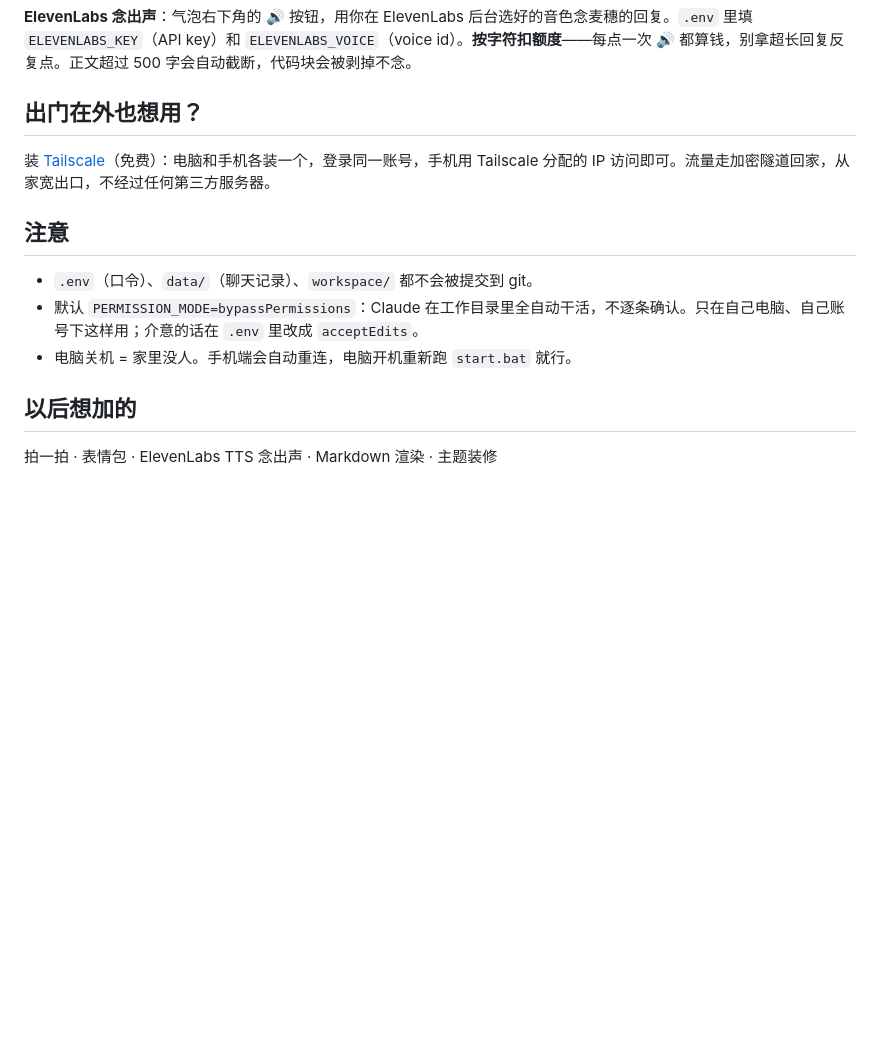
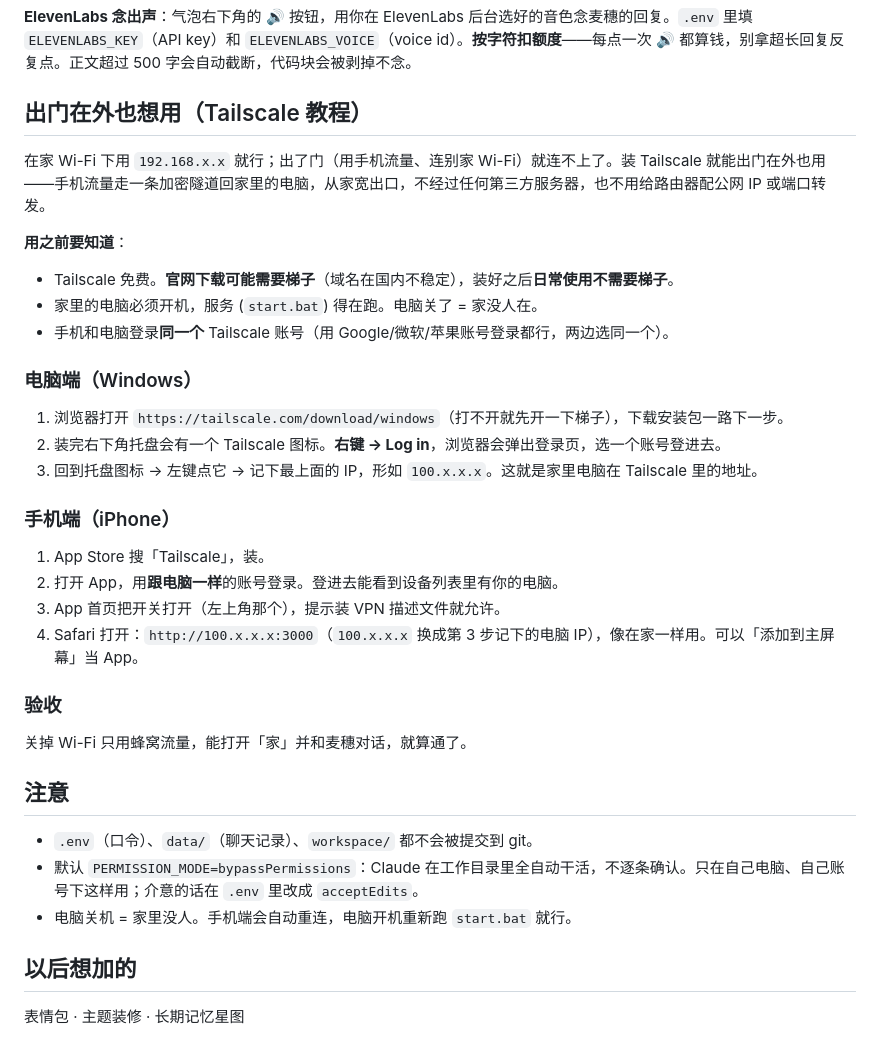
Before and after one commit to sonetto330/img, a Markdown page: README.md, the part around the change. Rendered like a GitHub page; blank space fills up the shorter version.

Commit message:
第二期第5项：README 加 Tailscale 保姆级教程
- 电脑 Windows 端安装 + 登录 + 记 100.x.x.x
- iPhone 端安装 + 同账号 + 开 VPN + Safari 访问
- 强调：官网下载可能需要梯子，日常使用不需要；电脑得开机；流量不经第三方
- 更新'以后想加的'（拍一拍/TTS 已交付）

```diff
--- a/README.md
+++ b/README.md
@@ -72,9 +72,32 @@ copy CLAUDE.md workspace\CLAUDE.md
 
 **ElevenLabs 念出声**：气泡右下角的 🔊 按钮，用你在 ElevenLabs 后台选好的音色念麦穗的回复。`.env` 里填 `ELEVENLABS_KEY`（API key）和 `ELEVENLABS_VOICE`（voice id）。**按字符扣额度**——每点一次 🔊 都算钱，别拿超长回复反复点。正文超过 500 字会自动截断，代码块会被剥掉不念。
 
-## 出门在外也想用？
+## 出门在外也想用（Tailscale 教程）
 
-装 [Tailscale](https://tailscale.com)（免费）：电脑和手机各装一个，登录同一账号，手机用 Tailscale 分配的 IP 访问即可。流量走加密隧道回家，从家宽出口，不经过任何第三方服务器。
+在家 Wi-Fi 下用 `192.168.x.x` 就行；出了门（用手机流量、连别家 Wi-Fi）就连不上了。装 Tailscale 就能出门在外也用——手机流量走一条加密隧道回家里的电脑，从家宽出口，不经过任何第三方服务器，也不用给路由器配公网 IP 或端口转发。
+
+**用之前要知道**：
+
+- Tailscale 免费。**官网下载可能需要梯子**（域名在国内不稳定），装好之后**日常使用不需要梯子**。
+- 家里的电脑必须开机，服务 (`start.bat`) 得在跑。电脑关了 = 家没人在。
+- 手机和电脑登录**同一个** Tailscale 账号（用 Google/微软/苹果账号登录都行，两边选同一个）。
+
+### 电脑端（Windows）
+
+1. 浏览器打开 `https://tailscale.com/download/windows`（打不开就先开一下梯子），下载安装包一路下一步。
+2. 装完右下角托盘会有一个 Tailscale 图标。**右键 → Log in**，浏览器会弹出登录页，选一个账号登进去。
+3. 回到托盘图标 → 左键点它 → 记下最上面的 IP，形如 `100.x.x.x`。这就是家里电脑在 Tailscale 里的地址。
+
+### 手机端（iPhone）
+
+1. App Store 搜「Tailscale」，装。
+2. 打开 App，用**跟电脑一样**的账号登录。登进去能看到设备列表里有你的电脑。
+3. App 首页把开关打开（左上角那个），提示装 VPN 描述文件就允许。
+4. Safari 打开：`http://100.x.x.x:3000`（`100.x.x.x` 换成第 3 步记下的电脑 IP），像在家一样用。可以「添加到主屏幕」当 App。
+
+### 验收
+
+关掉 Wi-Fi 只用蜂窝流量，能打开「家」并和麦穗对话，就算通了。
 
 ## 注意
 
@@ -84,4 +107,4 @@ copy CLAUDE.md workspace\CLAUDE.md
 
 ## 以后想加的
 
-拍一拍 · 表情包 · ElevenLabs TTS 念出声 · Markdown 渲染 · 主题装修
+表情包 · 主题装修 · 长期记忆星图
```
